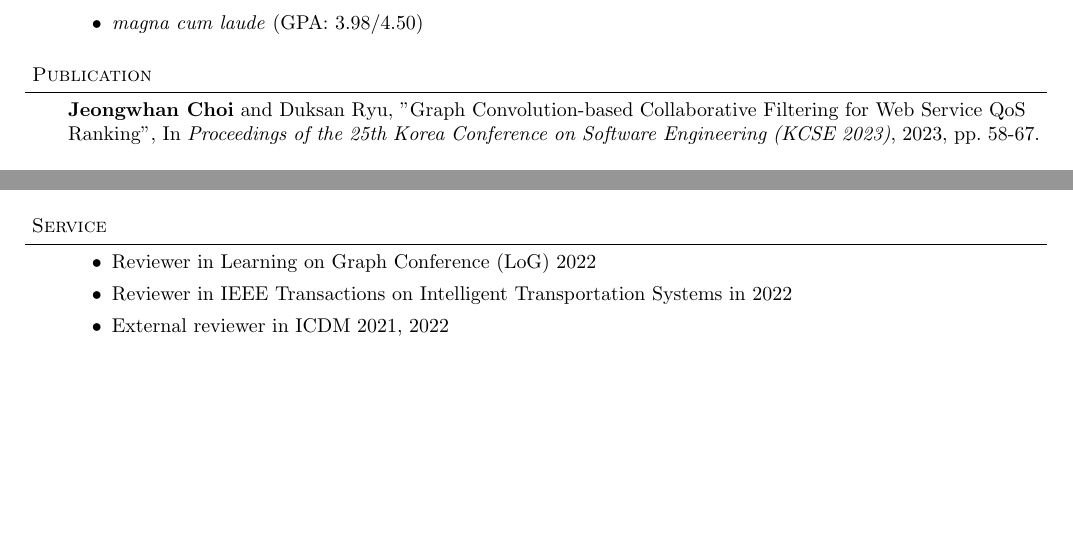
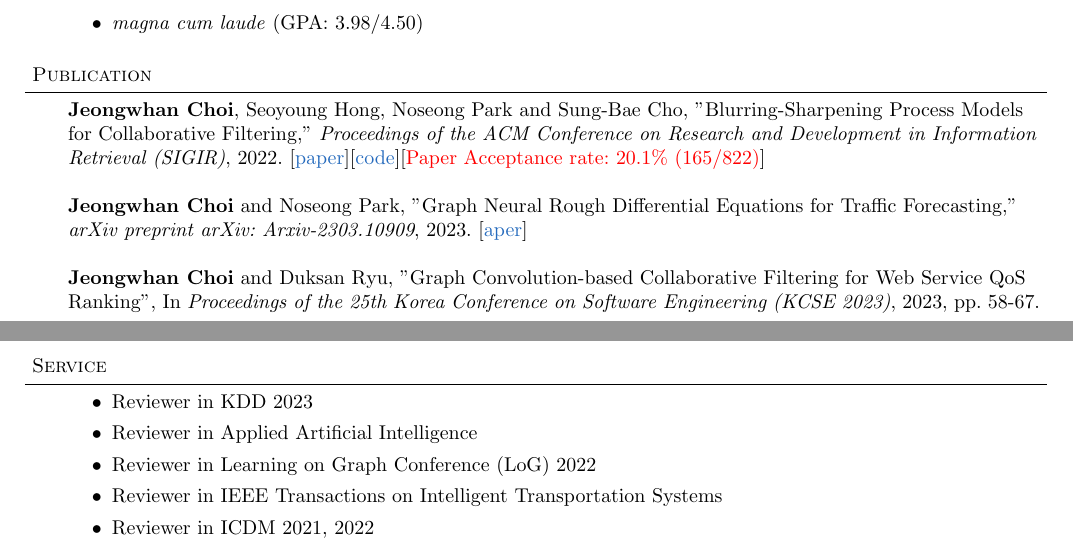
Before and after one commit to jeongwhanchoi/curriculum-vitae, a LaTeX CV (cv.tex): two parts of pages 1 and 3 of 6 before the commit and two parts of pages 1 and 4 of 6 after it, joined at a grey line, cut so that both start at the same text, the shorter picture padded with empty space. Compiled offline with pdfLaTeX.

Commit message:
Update CV

```diff
--- a/cv.tex
+++ b/cv.tex
@@ -223,10 +223,15 @@ I was an undergrad at Jeonbuk National University (2016-2020), majoring in \emph
 \begin{body}
 	\vspace{14pt}
 \presentation{
+\textbf{Jeongwhan Choi}, Seoyoung Hong, Noseong Park and Sung-Bae Cho, "Blurring-Sharpening Process Models for Collaborative Filtering," \emph{Proceedings of the ACM Conference on Research and Development in Information Retrieval (SIGIR)}, 2022. [\href{https://arxiv.org/abs/2211.09324}{paper}][\href{https://github.com/jeongwhanchoi/bspm}{code}][\RED{Paper Acceptance rate: 20.1\% (165/822)}]}{}
 \presentation{
-\presentation{\textbf{Jeongwhan Choi} and Duksan Ryu, "Graph Convolution-based Collaborative Filtering for Web Service QoS Ranking", In \emph{Proceedings of the 25th Korea Conference on Software Engineering (KCSE 2023)}, 2023, pp. 58-67.}{}
+\textbf{Jeongwhan Choi} and Noseong Park, "Graph Neural Rough Differential Equations for Traffic Forecasting," \emph{arXiv preprint arXiv: Arxiv-2303.10909}, 2023. [\href{https://arxiv.org/abs/2303.10909}{aper}]}{}
+\presentation{
+\textbf{Jeongwhan Choi} and Duksan Ryu, "Graph Convolution-based Collaborative Filtering for Web Service QoS Ranking", In \emph{Proceedings of the 25th Korea Conference on Software Engineering (KCSE 2023)}, 2023, pp. 58-67.}{}
+\presentation{
 Hwangyong Choi, \textbf{Jeongwhan Choi}, Jeehyun Hwang, Kookjin Lee, Dongeun Lee and Noseong Park, "Climate Modeling with Neural Advection-Diffusion Equation," \emph{Knowledge and Information Systems}, Jan. 2023. [\href{https://doi.org/10.1007/s10115-023-01829-2}{paper}] [\RED{IF=3.205(2021) Five year impact factor}]}{}
-\textbf{Jeongwhan Choi}, Seoyoung Hong, Noseong Park and Sung-Bae Cho, "GREAD: Graph Reaction-Diffusion Equations," \emph{arXiv preprint arXiv: Arxiv-2211.14208}, 2022. [\href{https://arxiv.org/abs/2211.14208}{pdf from arxiv.org}]}{}
+\presentation{
+\textbf{Jeongwhan Choi}, Seoyoung Hong, Noseong Park and Sung-Bae Cho, "GREAD: Graph Reaction-Diffusion Equations," \emph{arXiv preprint arXiv: Arxiv-2211.14208}, 2022. [\href{https://arxiv.org/abs/2211.14208}{paper}]}{}
 \presentation{
 Jaehoon Lee, Chan Kim, Gyumin Lee, Haksoo Lim, \textbf{Jeongwhan Choi}, Kookjin Lee, Dongeun Lee, Sanghyun Hong and Noseong Park, "Time Series Forecasting with Hypernetworks Generating Parameters in Advance," \emph{arXiv preprint arXiv: Arxiv-2211.12034}, 2022. [\href{https://arxiv.org/abs/2211.12034}{paper}]}{}
 \presentation{
@@ -306,15 +311,18 @@ Jaehoon Lee, Chan Kim, Gyumin Lee, Haksoo Lim, \textbf{Jeongwhan Choi}, Kookjin
 
 \medskip
 
+\pagebreak
 %%%% Service %%%%
 \header{Service}
 
 \begin{body}
 	\vspace{14pt}
     \begin{itemize}
+        \item Reviewer in KDD 2023
+        \item Reviewer in Applied Artificial Intelligence
         \item Reviewer in Learning on Graph Conference (LoG) 2022
-        \item Reviewer in IEEE Transactions on Intelligent Transportation Systems in 2022
-        \item External reviewer in ICDM 2021, 2022
+        \item Reviewer in IEEE Transactions on Intelligent Transportation Systems
+        \item Reviewer in ICDM 2021, 2022
     \end{itemize}
 \end{body}
 
```
Also changed, not shown: curriculum_vitae.pdf, cv.tex (2 more changed lines).
